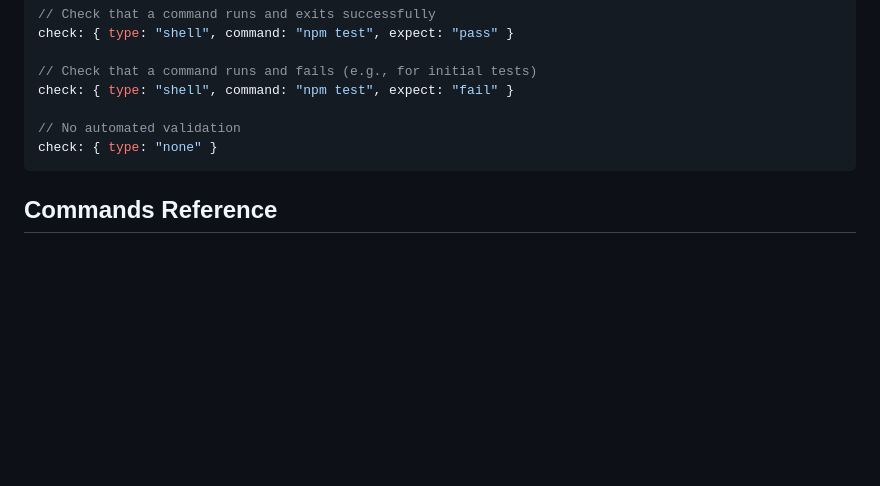
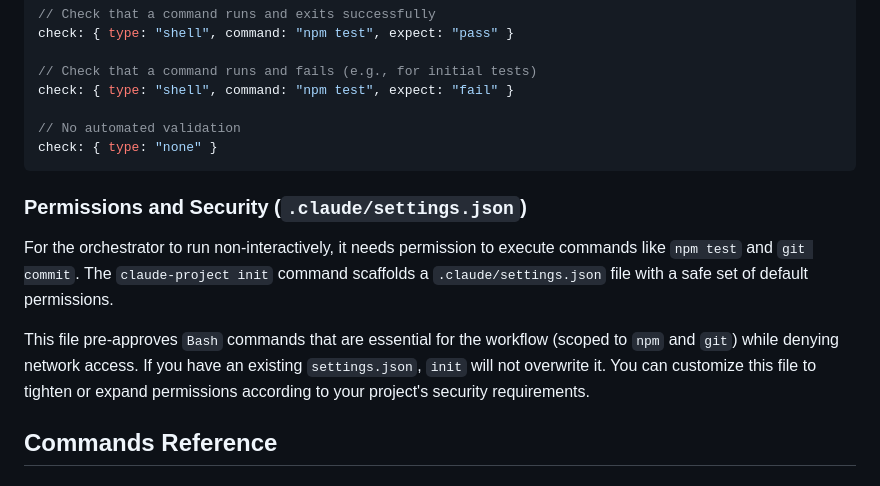
Before and after one commit to ClaireGSB/cat-herder, a Markdown page: README.md, the part around the change. GitHub-like rendering; blank space fills up the shorter version.

````diff
--- a/README.md
+++ b/README.md
@@ -193,6 +193,12 @@ check: { type: "shell", command: "npm test", expect: "fail" }
 check: { type: "none" }
 ```
 
+### Permissions and Security (`.claude/settings.json`)
+
+For the orchestrator to run non-interactively, it needs permission to execute commands like `npm test` and `git commit`. The `claude-project init` command scaffolds a `.claude/settings.json` file with a safe set of default permissions.
+
+This file pre-approves `Bash` commands that are essential for the workflow (scoped to `npm` and `git`) while denying network access. If you have an existing `settings.json`, `init` will not overwrite it. You can customize this file to tighten or expand permissions according to your project's security requirements.
+
 ## Commands Reference
 
 ### CLI Commands
````
Also changed, not shown: PLAN.md (+2 -2 lines).
